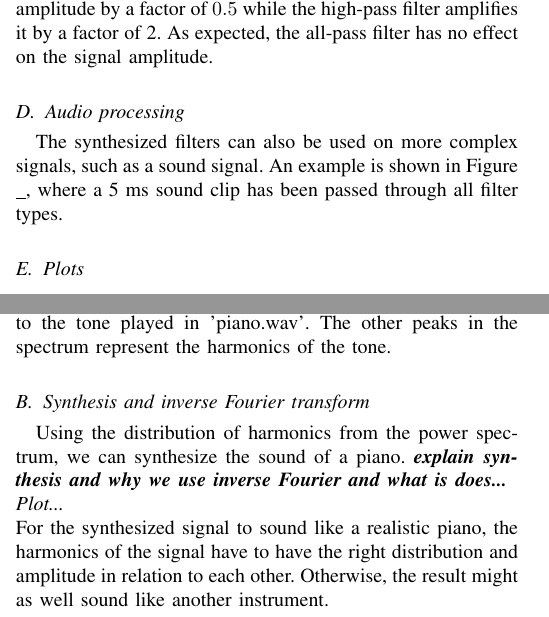
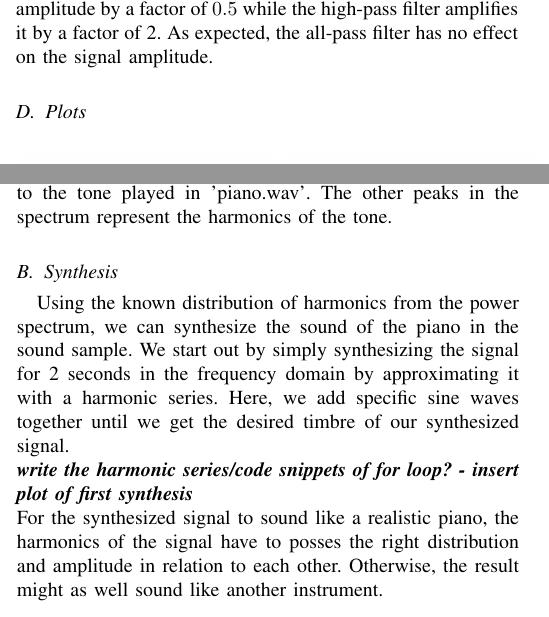
Before and after one commit to steffanmartin/22051_e21_grp03, a LaTeX problem sheet (assignment_01/22051_report_01.tex): two parts of the columns of pages 2 and 5 of 5, joined at a grey line, cut so that both start at the same text. Compiled offline with pdfLaTeX.

Commit message:
Updates from Overleaf

```diff
--- a/assignment_01/22051_report_01.tex
+++ b/assignment_01/22051_report_01.tex
@@ -91,8 +92,8 @@ The roots of the denominator and numerator polynomials, known as poles and zeros
 As seen in the previous section, we can control the frequency response of an LTI-system simply by placing its poles and zeros at appropriate locations on the \textit{z}-plane. Placing a single real zero at some distance $0<r<1$ from the origin and no poles creates a \textbf{low-pass} filter, while placing a single pole at the same distance without any zeros yields a \textbf{high-pass} filter. Placing an equal number of poles and zeros at the exact same locations meanwhile produces an \textbf{all-pass} filter. \\
 Passing a signal through these filters requires convolution in the time domain, or simply multiplication in the \textit{z}-domain. Figure \_ shows the result of filtering a sinusoid with a low-pass, high-pass and all-pass filter. From this time-domain plot we can see that the low-pass filter attenuates the signal amplitude by a factor of $0.5$ while the high-pass filter amplifies it by a factor of 2. As expected, the all-pass filter has no effect on the signal amplitude.
 
-\subsection{Audio processing}
-The synthesized filters can also be used on more complex signals, such as a sound signal. An example is shown in Figure \_, where a 5 ms sound clip has been passed through all filter types.
+%\subsection{Audio processing}
+%The synthesized filters can also be used on more complex signals, such as a sound signal. An example is shown in Figure \_, where a 5 ms sound clip has been passed through all filter types.
 
 \subsection{Plots}
 \begin{figure}[h]
@@ -253,14 +259,12 @@ We see that the lowest peak is found at 130.43 Hz and therefore, with a precisio
 
 The fundamental frequency is what we perceive as the musical pitch of a tone. 130.5 Hz roughly correlates with the fundamental of C3 on a piano, which sounds very similar to the tone played in 'piano.wav'. The other peaks in the spectrum represent the harmonics of the tone.
 
-\subsection{Synthesis and inverse Fourier transform}
-Using the distribution of harmonics from the power spectrum, we can synthesize the sound of a piano.
-% "we synthesize the signal with a length of 2 s in the frequency domain by approximating it via a harmonic series: ..."
-\textbf{\textit{explain synthesis and why we use inverse Fourier and what is does...}}
+\subsection{Synthesis}
+Using the known distribution of harmonics from the power spectrum, we can synthesize the sound of the piano in the sound sample. We start out by simply synthesizing the signal for 2 seconds in the frequency domain by approximating it with a harmonic series. Here, we add specific sine waves together until we get the desired timbre of our synthesized signal.
 \newline
-\textit{Plot...}
+\textbf{\textit{write the harmonic series/code snippets of for loop? - insert plot of first synthesis}}
 \newline
-For the synthesized signal to sound like a realistic piano, the harmonics of the signal have to have the right distribution and amplitude in relation to each other. Otherwise, the result might as well sound like another instrument.
+For the synthesized signal to sound like a realistic piano, the harmonics of the signal have to posses the right distribution and amplitude in relation to each other. Otherwise, the result might as well sound like another instrument.
 
 
 % compare the synthesized signal, how does it compare - especially in the power spectrum - if the harmonics are different/have different magnitudes, we would expect the human ear to notice a difference - wouldnt sound like piano without power in the higher harmonics
```
Also changed, not shown: assignment_01/22051_report_01.tex (14 more changed lines).
